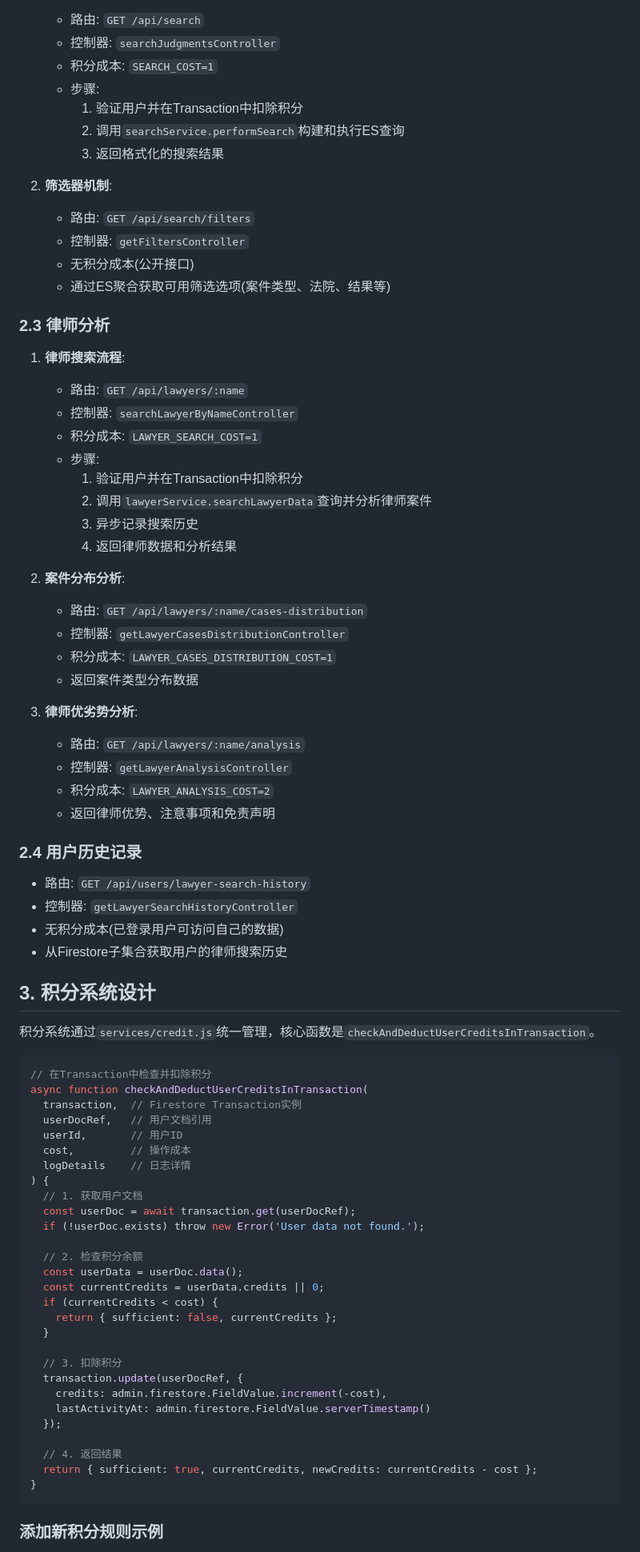
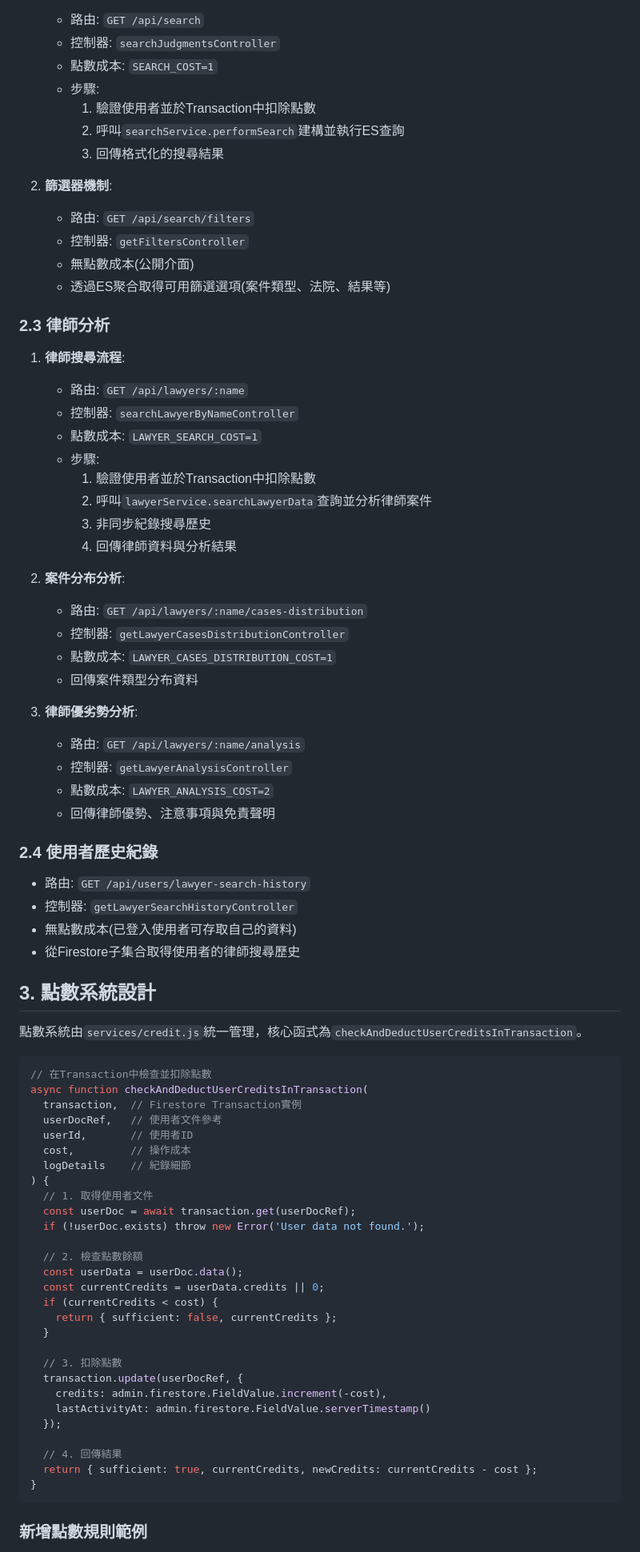
Before and after one commit to BOHARRY/courtDataAPI, a Markdown page: README.md, the part around one of its changes. Shown at 80% size. GitHub-like rendering.

````diff
--- a/README.md
+++ b/README.md
@@ -77,82 +77,82 @@ Boooook是一个司法信息检索与分析平台，后端采用模块化Node.js
    - 路由: `GET /api/search`
    - 控制器: `searchJudgmentsController`
-   - 积分成本: `SEARCH_COST=1`
-   - 步骤:
-     1. 验证用户并在Transaction中扣除积分
-     2. 调用`searchService.performSearch`构建和执行ES查询
-     3. 返回格式化的搜索结果
+   - 點數成本: `SEARCH_COST=1`
+   - 步驟:
+     1. 驗證使用者並於Transaction中扣除點數
+     2. 呼叫`searchService.performSearch`建構並執行ES查詢
+     3. 回傳格式化的搜尋結果
 
-2. **筛选器机制**:
+2. **篩選器機制**:
    - 路由: `GET /api/search/filters`
    - 控制器: `getFiltersController`
-   - 无积分成本(公开接口)
-   - 通过ES聚合获取可用筛选选项(案件类型、法院、结果等)
+   - 無點數成本(公開介面)
+   - 透過ES聚合取得可用篩選選項(案件類型、法院、結果等)
 
-### 2.3 律师分析
+### 2.3 律師分析
 
-1. **律师搜索流程**:
+1. **律師搜尋流程**:
    - 路由: `GET /api/lawyers/:name`
    - 控制器: `searchLawyerByNameController`
-   - 积分成本: `LAWYER_SEARCH_COST=1`
-   - 步骤:
-     1. 验证用户并在Transaction中扣除积分
-     2. 调用`lawyerService.searchLawyerData`查询并分析律师案件
-     3. 异步记录搜索历史
-     4. 返回律师数据和分析结果
+   - 點數成本: `LAWYER_SEARCH_COST=1`
+   - 步驟:
+     1. 驗證使用者並於Transaction中扣除點數
+     2. 呼叫`lawyerService.searchLawyerData`查詢並分析律師案件
+     3. 非同步紀錄搜尋歷史
+     4. 回傳律師資料與分析結果
 
 2. **案件分布分析**:
    - 路由: `GET /api/lawyers/:name/cases-distribution`
    - 控制器: `getLawyerCasesDistributionController`
-   - 积分成本: `LAWYER_CASES_DISTRIBUTION_COST=1`
-   - 返回案件类型分布数据
+   - 點數成本: `LAWYER_CASES_DISTRIBUTION_COST=1`
+   - 回傳案件類型分布資料
 
-3. **律师优劣势分析**:
+3. **律師優劣勢分析**:
    - 路由: `GET /api/lawyers/:name/analysis`
    - 控制器: `getLawyerAnalysisController`
-   - 积分成本: `LAWYER_ANALYSIS_COST=2`
-   - 返回律师优势、注意事项和免责声明
+   - 點數成本: `LAWYER_ANALYSIS_COST=2`
+   - 回傳律師優勢、注意事項與免責聲明
 
-### 2.4 用户历史记录
+### 2.4 使用者歷史紀錄
 
 - 路由: `GET /api/users/lawyer-search-history`
 - 控制器: `getLawyerSearchHistoryController`
-- 无积分成本(已登录用户可访问自己的数据)
-- 从Firestore子集合获取用户的律师搜索历史
+- 無點數成本(已登入使用者可存取自己的資料)
+- 從Firestore子集合取得使用者的律師搜尋歷史
 
-## 3. 积分系统设计
+## 3. 點數系統設計
 
-积分系统通过`services/credit.js`统一管理，核心函数是`checkAndDeductUserCreditsInTransaction`。
+點數系統由`services/credit.js`統一管理，核心函式為`checkAndDeductUserCreditsInTransaction`。
 
 ```javascript
-// 在Transaction中检查并扣除积分
+// 在Transaction中檢查並扣除點數
 async function checkAndDeductUserCreditsInTransaction(
-  transaction,  // Firestore Transaction实例
-  userDocRef,   // 用户文档引用
-  userId,       // 用户ID
+  transaction,  // Firestore Transaction實例
+  userDocRef,   // 使用者文件參考
+  userId,       // 使用者ID
   cost,         // 操作成本
-  logDetails    // 日志详情
+  logDetails    // 紀錄細節
 ) {
-  // 1. 获取用户文档
+  // 1. 取得使用者文件
   const userDoc = await transaction.get(userDocRef);
   if (!userDoc.exists) throw new Error('User data not found.');
 
-  // 2. 检查积分余额
+  // 2. 檢查點數餘額
   const userData = userDoc.data();
   const currentCredits = userData.credits || 0;
   if (currentCredits < cost) {
     return { sufficient: false, currentCredits };
   }
 
-  // 3. 扣除积分
+  // 3. 扣除點數
   transaction.update(userDocRef, {
     credits: admin.firestore.FieldValue.increment(-cost),
     lastActivityAt: admin.firestore.FieldValue.serverTimestamp()
   });
 
-  // 4. 返回结果
+  // 4. 回傳結果
   return { sufficient: true, currentCredits, newCredits: currentCredits - cost };
 }
 ```
 
-### 添加新积分规则示例
+### 新增點數規則範例
 
````
Also changed, not shown: other parts of README.md (+216 -230 lines).
